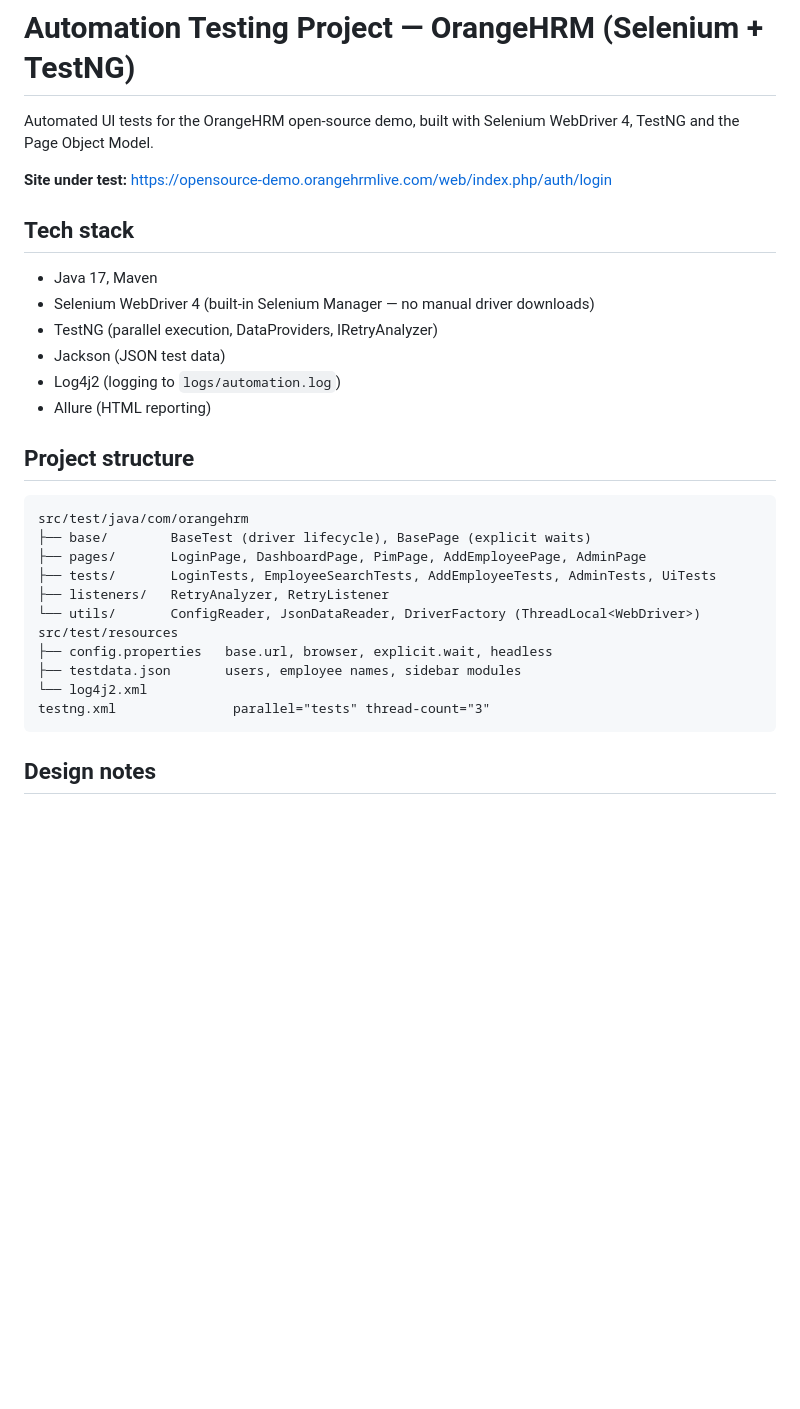
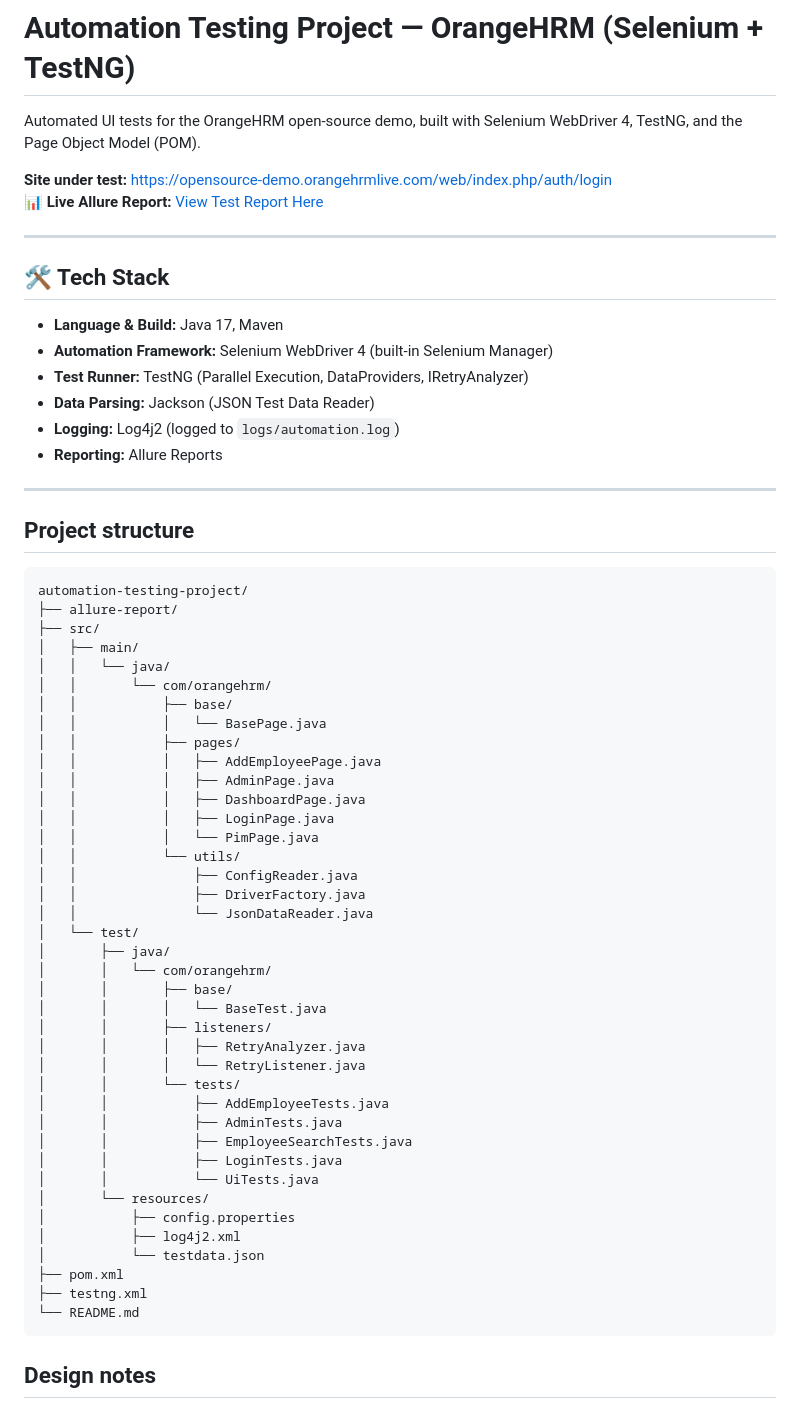
Before and after one commit to nada15122/automation-testing-project, a Markdown page: README.md, the part around the change. GitHub-like rendering; blank space fills up the shorter version.

````diff
--- a/README.md
+++ b/README.md
@@ -1,31 +1,63 @@
 # Automation Testing Project — OrangeHRM (Selenium + TestNG)
 
-Automated UI tests for the OrangeHRM open-source demo, built with Selenium WebDriver 4,
-TestNG and the Page Object Model.
+Automated UI tests for the OrangeHRM open-source demo, built with Selenium WebDriver 4, TestNG, and the Page Object Model (POM).
 
 **Site under test:** https://opensource-demo.orangehrmlive.com/web/index.php/auth/login
+📊 **Live Allure Report:** [View Test Report Here](https://nada15122.github.io/automation-testing-project/)
 
-## Tech stack
-- Java 17, Maven
-- Selenium WebDriver 4 (built-in Selenium Manager — no manual driver downloads)
-- TestNG (parallel execution, DataProviders, IRetryAnalyzer)
-- Jackson (JSON test data)
-- Log4j2 (logging to `logs/automation.log`)
-- Allure (HTML reporting)
+---
+
+## 🛠️ Tech Stack
+- **Language & Build:** Java 17, Maven
+- **Automation Framework:** Selenium WebDriver 4 (built-in Selenium Manager)
+- **Test Runner:** TestNG (Parallel Execution, DataProviders, IRetryAnalyzer)
+- **Data Parsing:** Jackson (JSON Test Data Reader)
+- **Logging:** Log4j2 (logged to `logs/automation.log`)
+- **Reporting:** Allure Reports
+
+---
 
 ## Project structure
 ```
-src/test/java/com/orangehrm
-├── base/        BaseTest (driver lifecycle), BasePage (explicit waits)
-├── pages/       LoginPage, DashboardPage, PimPage, AddEmployeePage, AdminPage
-├── tests/       LoginTests, EmployeeSearchTests, AddEmployeeTests, AdminTests, UiTests
-├── listeners/   RetryAnalyzer, RetryListener
-└── utils/       ConfigReader, JsonDataReader, DriverFactory (ThreadLocal<WebDriver>)
-src/test/resources
-├── config.properties   base.url, browser, explicit.wait, headless
-├── testdata.json       users, employee names, sidebar modules
-└── log4j2.xml
-testng.xml               parallel="tests" thread-count="3"
+automation-testing-project/
+├── allure-report/
+├── src/
+│   ├── main/
+│   │   └── java/
+│   │       └── com/orangehrm/
+│   │           ├── base/
+│   │           │   └── BasePage.java
+│   │           ├── pages/
+│   │           │   ├── AddEmployeePage.java
+│   │           │   ├── AdminPage.java
+│   │           │   ├── DashboardPage.java
+│   │           │   ├── LoginPage.java
+│   │           │   └── PimPage.java
+│   │           └── utils/
+│   │               ├── ConfigReader.java
+│   │               ├── DriverFactory.java
+│   │               └── JsonDataReader.java
+│   └── test/
+│       ├── java/
+│       │   └── com/orangehrm/
+│       │       ├── base/
+│       │       │   └── BaseTest.java
+│       │       ├── listeners/
+│       │       │   ├── RetryAnalyzer.java
+│       │       │   └── RetryListener.java
+│       │       └── tests/
+│       │           ├── AddEmployeeTests.java
+│       │           ├── AdminTests.java
+│       │           ├── EmployeeSearchTests.java
+│       │           ├── LoginTests.java
+│       │           └── UiTests.java
+│       └── resources/
+│           ├── config.properties
+│           ├── log4j2.xml
+│           └── testdata.json
+├── pom.xml
+├── testng.xml
+└── README.md
 ```
 
 ## Design notes
````
